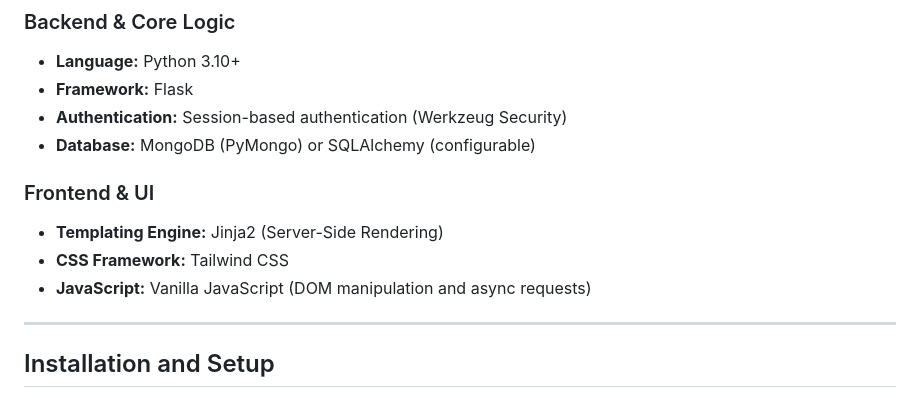
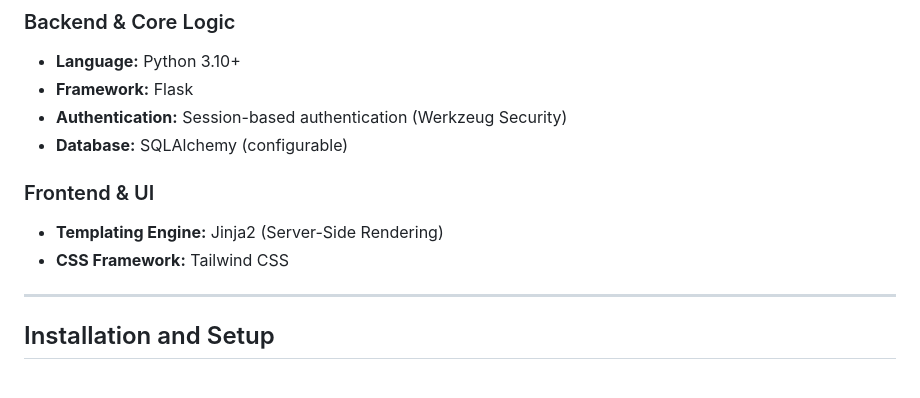
Before and after one commit to sharancreates/hospital-management-system, a Markdown page: README.md, the part around the change. Drawn GitHub-style.

```diff
--- a/README.md
+++ b/README.md
@@ -55,12 +55,11 @@ The application is built with Tailwind CSS, delivering a consistent and responsi
 - **Language:** Python 3.10+
 - **Framework:** Flask
 - **Authentication:** Session-based authentication (Werkzeug Security)
-- **Database:** MongoDB (PyMongo) or SQLAlchemy (configurable)
+- **Database:** SQLAlchemy (configurable)
 
 ### Frontend & UI
 - **Templating Engine:** Jinja2 (Server-Side Rendering)
 - **CSS Framework:** Tailwind CSS
-- **JavaScript:** Vanilla JavaScript (DOM manipulation and async requests)
 
 ---
 
```
